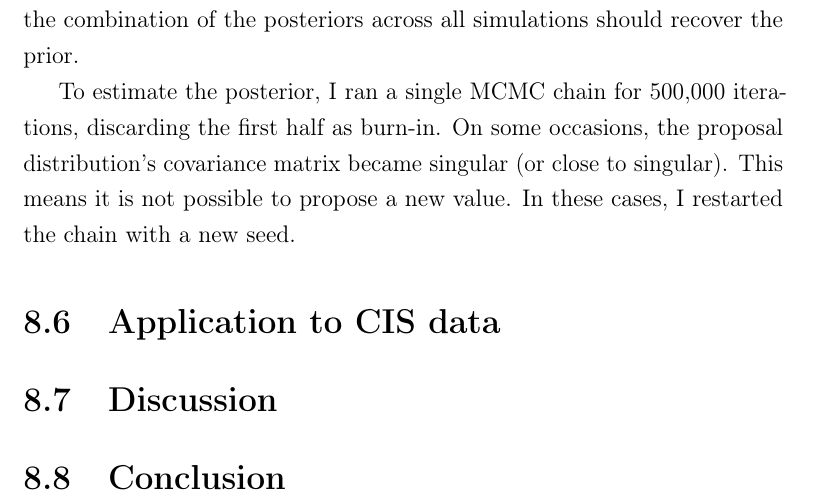
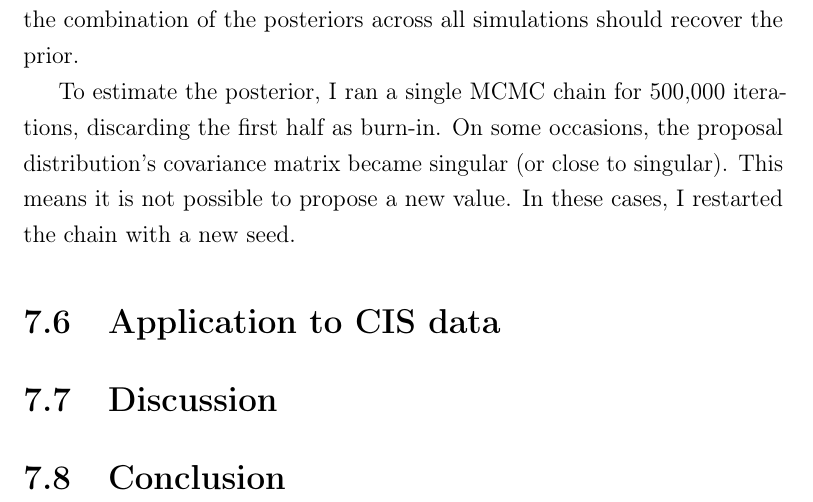
Before and after one commit to joshuablake/thesis, a LaTeX thesis (SEIR.tex): part of page 18 of 19, cut so that both start at the same text. Compiled offline with pdfLaTeX.

Commit message:
Fix chapter numbering

```diff
--- a/SEIR.tex
+++ b/SEIR.tex
@@ -2,7 +2,7 @@
 
 \begin{document}
 \ifSubfilesClassLoaded{
-    \setcounter{chapter}{8}
+    \setcounter{chapter}{7}
 }
 \chapter{Mechanistic modelling of incidence and transmission} \label{SEIR}
 
```
Also changed, not shown: ATACCC.tex (+1 -1 lines), cis-imperfect-testing.tex (+1 -1 lines), cis-perfect-testing.tex (+1 -1 lines), incidence-prevalence.tex (+1 -1 lines).
